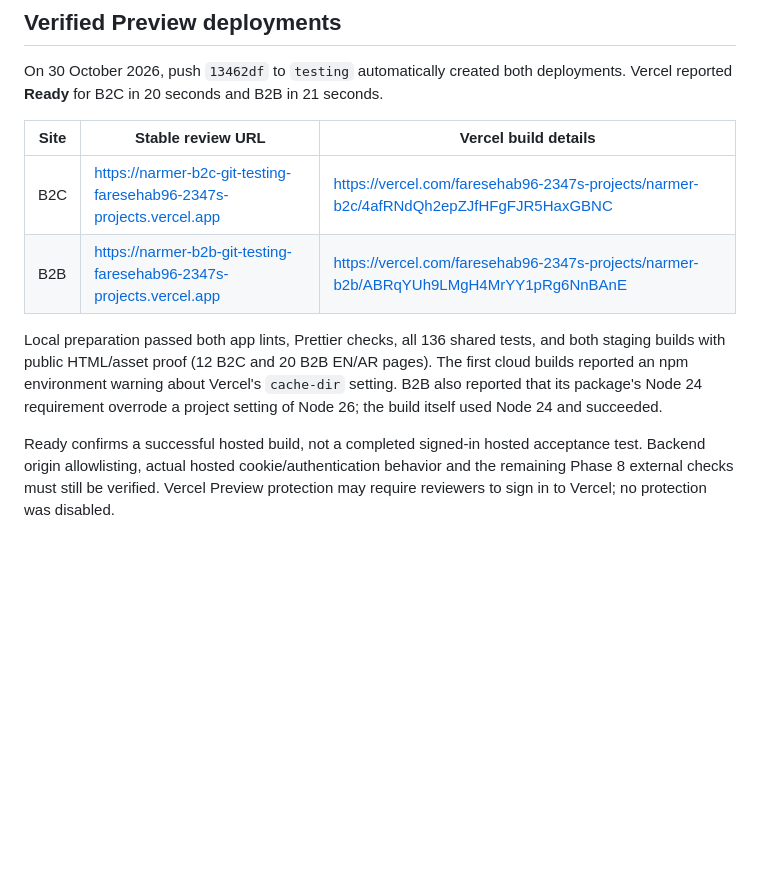
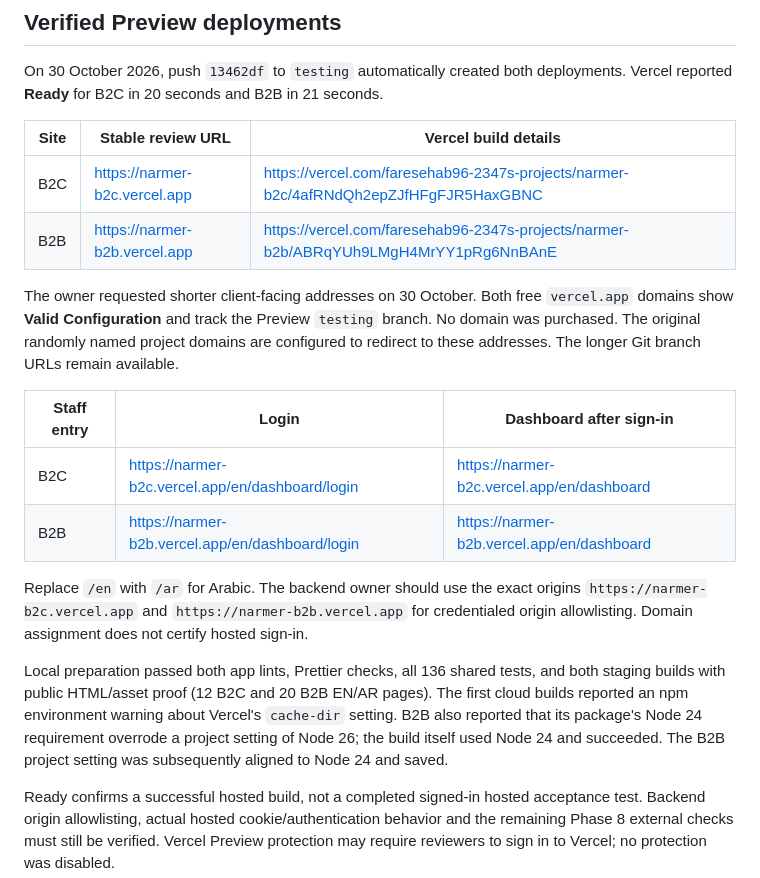
Before and after one commit to FaresElSawy/Narmer-Website-Dashboards, a Markdown page: docs/VERCEL_DEPLOYMENT.md, the part around the change. Rendered like a GitHub page; blank space fills up the shorter version.

Commit message:
docs: record branded Narmer review addresses

```diff
--- a/docs/VERCEL_DEPLOYMENT.md
+++ b/docs/VERCEL_DEPLOYMENT.md
@@ -53,12 +53,21 @@ Edit source, run the relevant checks, commit and push to `testing`. Vercel then
 
 On 30 October 2026, push `13462df` to `testing` automatically created both deployments. Vercel reported **Ready** for B2C in 20 seconds and B2B in 21 seconds.
 
-| Site | Stable review URL                                                    | Vercel build details                                                                  |
-| ---- | -------------------------------------------------------------------- | ------------------------------------------------------------------------------------- |
-| B2C  | https://narmer-b2c-git-testing-faresehab96-2347s-projects.vercel.app | https://vercel.com/faresehab96-2347s-projects/narmer-b2c/4afRNdQh2epZJfHFgFJR5HaxGBNC |
-| B2B  | https://narmer-b2b-git-testing-faresehab96-2347s-projects.vercel.app | https://vercel.com/faresehab96-2347s-projects/narmer-b2b/ABRqYUh9LMgH4MrYY1pRg6NnBAnE |
+| Site | Stable review URL             | Vercel build details                                                                  |
+| ---- | ----------------------------- | ------------------------------------------------------------------------------------- |
+| B2C  | https://narmer-b2c.vercel.app | https://vercel.com/faresehab96-2347s-projects/narmer-b2c/4afRNdQh2epZJfHFgFJR5HaxGBNC |
+| B2B  | https://narmer-b2b.vercel.app | https://vercel.com/faresehab96-2347s-projects/narmer-b2b/ABRqYUh9LMgH4MrYY1pRg6NnBAnE |
 
-Local preparation passed both app lints, Prettier checks, all 136 shared tests, and both staging builds with public HTML/asset proof (12 B2C and 20 B2B EN/AR pages). The first cloud builds reported an npm environment warning about Vercel's `cache-dir` setting. B2B also reported that its package's Node 24 requirement overrode a project setting of Node 26; the build itself used Node 24 and succeeded.
+The owner requested shorter client-facing addresses on 30 October. Both free `vercel.app` domains show **Valid Configuration** and track the Preview `testing` branch. No domain was purchased. The original randomly named project domains are configured to redirect to these addresses. The longer Git branch URLs remain available.
+
+| Staff entry | Login                                            | Dashboard after sign-in                    |
+| ----------- | ------------------------------------------------ | ------------------------------------------ |
+| B2C         | https://narmer-b2c.vercel.app/en/dashboard/login | https://narmer-b2c.vercel.app/en/dashboard |
+| B2B         | https://narmer-b2b.vercel.app/en/dashboard/login | https://narmer-b2b.vercel.app/en/dashboard |
+
+Replace `/en` with `/ar` for Arabic. The backend owner should use the exact origins `https://narmer-b2c.vercel.app` and `https://narmer-b2b.vercel.app` for credentialed origin allowlisting. Domain assignment does not certify hosted sign-in.
+
+Local preparation passed both app lints, Prettier checks, all 136 shared tests, and both staging builds with public HTML/asset proof (12 B2C and 20 B2B EN/AR pages). The first cloud builds reported an npm environment warning about Vercel's `cache-dir` setting. B2B also reported that its package's Node 24 requirement overrode a project setting of Node 26; the build itself used Node 24 and succeeded. The B2B project setting was subsequently aligned to Node 24 and saved.
 
 Ready confirms a successful hosted build, not a completed signed-in hosted acceptance test. Backend origin allowlisting, actual hosted cookie/authentication behavior and the remaining Phase 8 external checks must still be verified. Vercel Preview protection may require reviewers to sign in to Vercel; no protection was disabled.
 
```
